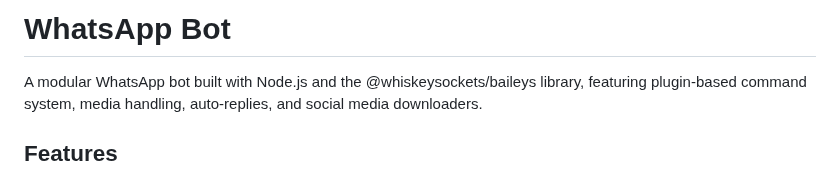
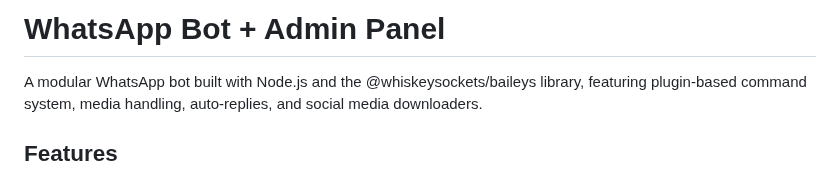
Before and after one commit to sacreations/whatsapp-bot, a Markdown page: README.md, the part around the change. Drawn GitHub-style.

Commit message:
docs: update README to include Admin Panel in project description

```diff
--- a/README.md
+++ b/README.md
@@ -1,4 +1,4 @@
-# WhatsApp Bot
+# WhatsApp Bot + Admin Panel
 
 A modular WhatsApp bot built with Node.js and the @whiskeysockets/baileys library, featuring plugin-based command system, media handling, auto-replies, and social media downloaders.
 
```
